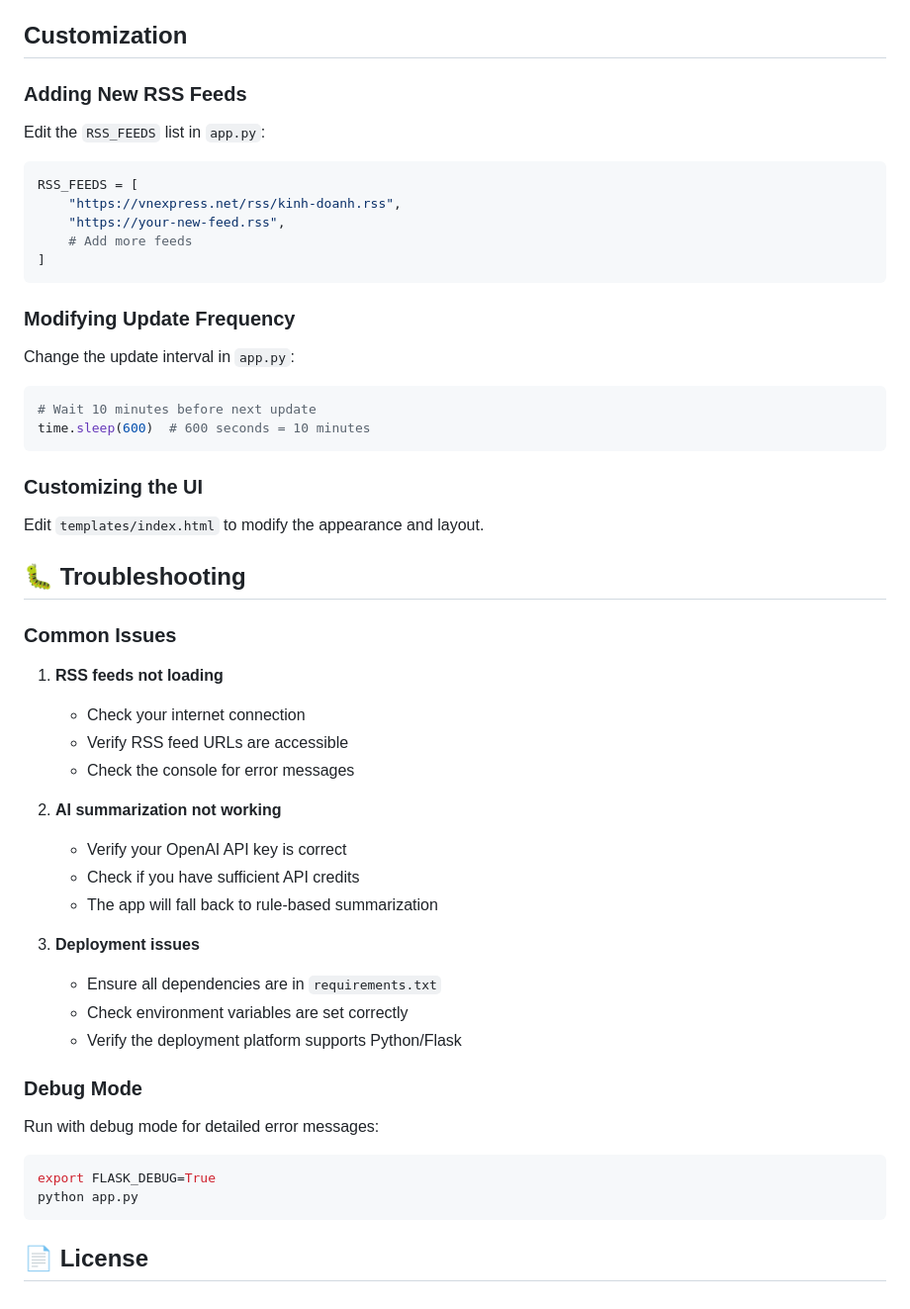
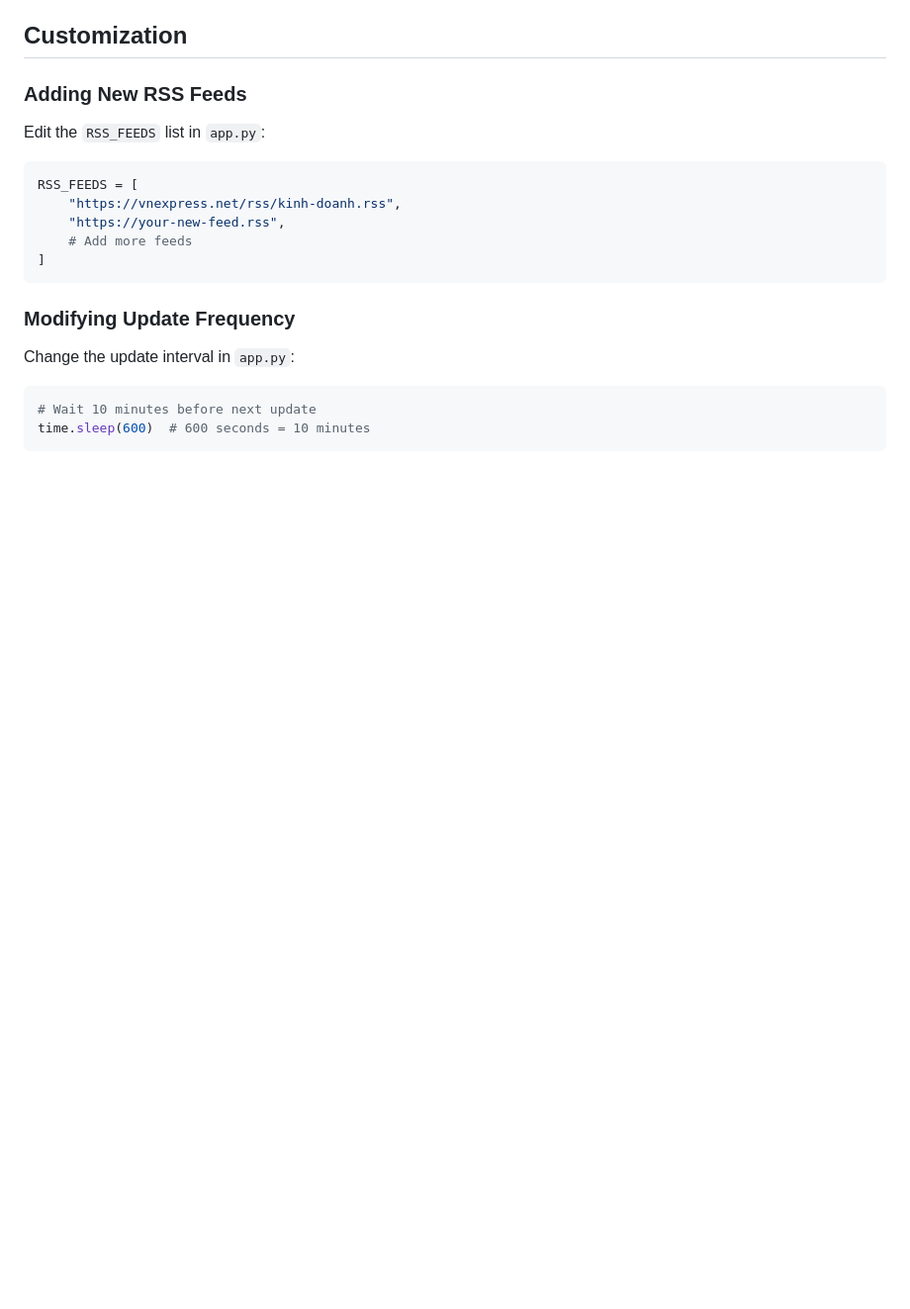
Before and after one commit to anh-nguyenn/finance-policy-vietnamese-news-aggregator, a Markdown page: README.md, the part around one of its changes. Shown at 99% size. GitHub-like rendering; blank space fills up the shorter version.

Commit message:
Update README.md: Remove emoji icons and clean up formatting
- Removed emoji icons from section headers
- Removed troubleshooting section
- Removed customizing UI section
- Removed license section
- Cleaned up overall formatting

````diff
--- a/README.md
+++ b/README.md
@@ -221,39 +221,3 @@ Change the update interval in `app.py`:
 # Wait 10 minutes before next update
 time.sleep(600)  # 600 seconds = 10 minutes
 ```
-
-### Customizing the UI
-
-Edit `templates/index.html` to modify the appearance and layout.
-
-## 🐛 Troubleshooting
-
-### Common Issues
-
-1. **RSS feeds not loading**
-
-   - Check your internet connection
-   - Verify RSS feed URLs are accessible
-   - Check the console for error messages
-
-2. **AI summarization not working**
-
-   - Verify your OpenAI API key is correct
-   - Check if you have sufficient API credits
-   - The app will fall back to rule-based summarization
-
-3. **Deployment issues**
-   - Ensure all dependencies are in `requirements.txt`
-   - Check environment variables are set correctly
-   - Verify the deployment platform supports Python/Flask
-
-### Debug Mode
-
-Run with debug mode for detailed error messages:
-
-```bash
-export FLASK_DEBUG=True
-python app.py
-```
-
-## 📄 License
````
Also changed, not shown: other parts of README.md (+1 -1 lines).
